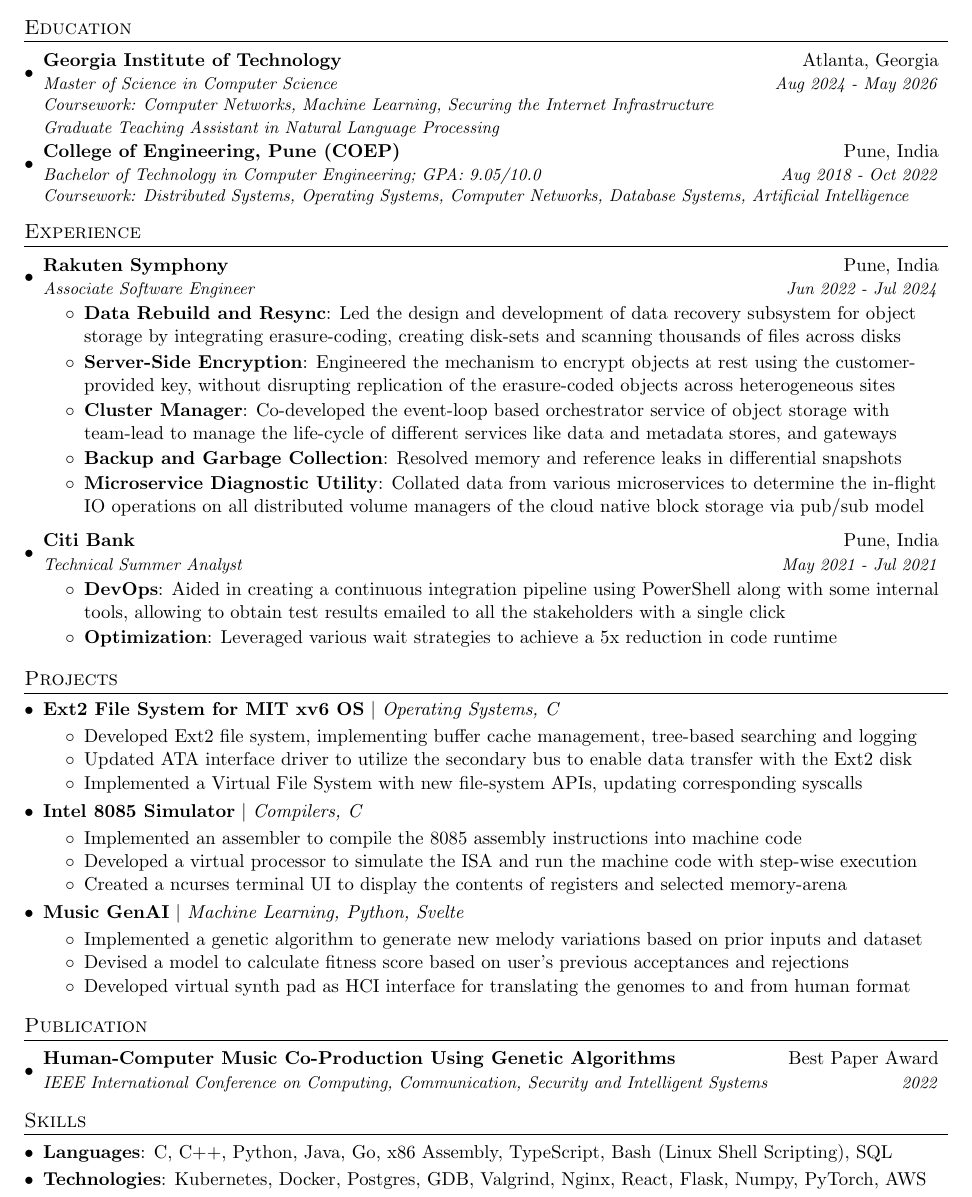
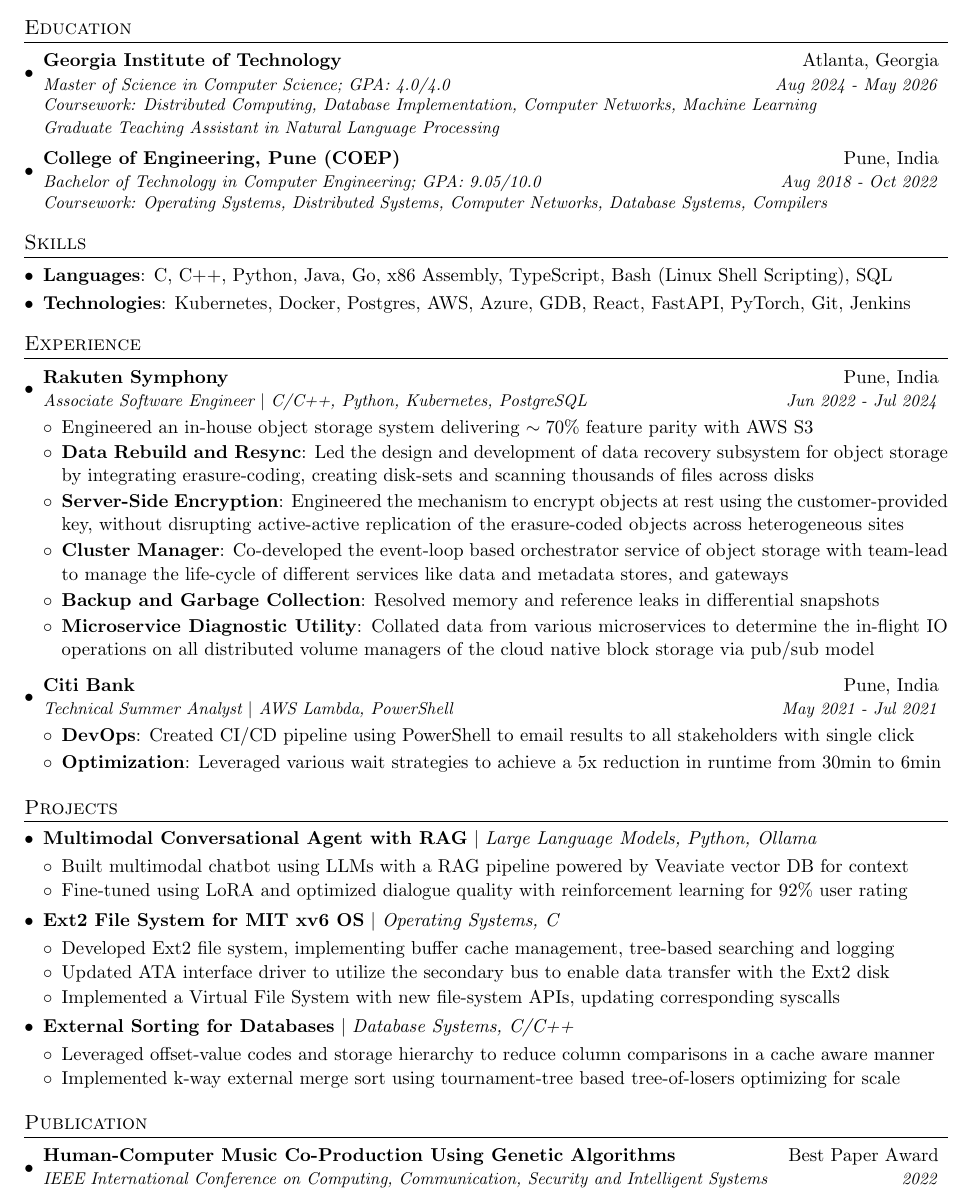
Before and after one commit to correaswebert/resume, a LaTeX CV (Swebert_Correa_Resume.tex): part of the page, cut so that both start at the same text. Compiled offline with pdfLaTeX.

Commit message:
Update generic resume

```diff
--- a/Swebert_Correa_Resume.tex
+++ b/Swebert_Correa_Resume.tex
@@ -18,6 +18,7 @@
 \usepackage{fancyhdr}
 \usepackage{fontawesome5}
 \usepackage{hyperref}
+\usepackage{ragged2e}
 
 \makeatletter
 \newcommand{\github}[1]{%
@@ -54,7 +55,9 @@
 % Custom commands
 \newcommand{\resumeItem}[2]{
   \item{
+    \begin{justify}
     \textbf{#1}{: #2 \vspace{-1pt}}
+    \end{justify}
   }
 }
 
@@ -104,12 +107,13 @@
 
 \newcommand{\resumeSubHeadingListStart}{\begin{itemize}[leftmargin=*]}
 \newcommand{\resumeSubHeadingListEnd}{\end{itemize}\vspace{-5pt}}
-\newcommand{\resumeItemListStart}{\begin{itemize}}
+\newcommand{\resumeItemListStart}{\begin{itemize}[leftmargin=*]}
 \newcommand{\resumeItemListEnd}{\end{itemize}\vspace{-5pt}}
 
 %-------------------------------------------
 
 \begin{document}
+
 
 {\Large \textbf{Swebert Correa}}
 \hfill
@@ -123,14 +127,14 @@
 \hfill
 \href{https://github.com/correaswebert}{github.com/correaswebert}
 
-% ------------------------------------------------------------
+% ------- ------- ------- %
 
 \section{Education}
   \resumeSubHeadingListStart
     \educationInfo
       {Georgia Institute of Technology}{Atlanta, Georgia}
-      {Master of Science in Computer Science}{Aug 2024 - May 2026}
-      {Coursework: Computer Networks, Machine Learning, Securing the Internet Infrastructure \\
+      {Master of Science in Computer Science; GPA: 4.0/4.0}{Aug 2024 - May 2026}
+      {Coursework: Distributed Computing, Database Implementation, Computer Networks, Machine Learning \\
       Graduate Teaching Assistant in Natural Language Processing}
   \resumeSubHeadingListEnd
 
@@ -139,23 +143,42 @@
       {College of Engineering, Pune (COEP)}{Pune, India}
       {Bachelor of Technology in Computer Engineering;
       GPA: 9.05/10.0}{Aug 2018 - Oct 2022}
-      {Coursework: Distributed Systems, Operating Systems, Computer Networks, Database Systems, Artificial Intelligence}
+      {Coursework: Operating Systems, Distributed Systems, Computer Networks, Database Systems, Compilers}
   \resumeSubHeadingListEnd
 
-% ------------------------------------------------------------
+% ------- ------- ------- %
+
+\section{Skills}
+  \resumeSubHeadingListStart
+    \resumeSubItem
+      {Languages}
+      {C, C++, Python, Java, Go, x86 Assembly, TypeScript, Bash (Linux Shell Scripting), SQL}
+
+    \resumeSubItem
+      {Technologies}
+      {Kubernetes, Docker, Postgres, AWS, Azure, GDB, React, FastAPI, PyTorch, Git, Jenkins}
+
+    % \resumeSubItem
+    %   {Domains}
+    %   {Distributed Systems, File Systems and Storage, Operating Systems, Networking, Compilers}
+  \resumeSubHeadingListEnd
+
+% ------- ------- ------- %
 
 \section{Experience}
     \resumeSubHeadingListStart
 
     \resumeSubheading
       {Rakuten Symphony}{Pune, India}
-      {Associate Software Engineer}{Jun 2022 - Jul 2024}
+      {Associate Software Engineer $\mid$ C/C++, Python, Kubernetes, PostgreSQL}{Jun 2022 - Jul 2024}
       \resumeItemListStart
+        \resumePoint{Engineered an in-house object storage system delivering $\sim 70\%$ feature parity with AWS S3}
+
         \resumeItem{Data Rebuild and Resync}
         {Led the design and development of data recovery subsystem for object storage by integrating erasure-coding, creating disk-sets and scanning thousands of files across disks}
 
         \resumeItem{Server-Side Encryption}
-        {Engineered the mechanism to encrypt objects at rest using the customer-\\provided key, without disrupting replication of the erasure-coded objects across heterogeneous sites}
+        {Engineered the mechanism to encrypt objects at rest using the customer-provided key, without disrupting active-active replication of the erasure-coded objects across heterogeneous sites}
 
         \resumeItem{Cluster Manager}
         {Co-developed the event-loop based orchestrator service of object storage with team-lead to manage the life-cycle of different services like data and metadata stores, and gateways}
@@ -171,28 +194,31 @@
 
     \resumeSubheading
       {Citi Bank}{Pune, India}
-      {Technical Summer Analyst}{May 2021 - Jul 2021}
+      {Technical Summer Analyst $\mid$ AWS Lambda, PowerShell}{May 2021 - Jul 2021}
       \resumeItemListStart
         \resumeItem{DevOps}
-        {Aided in creating a continuous integration pipeline using PowerShell along with some internal tools, allowing to obtain test results emailed to all the stakeholders with a single click}
+        {Created CI/CD pipeline using PowerShell to email results to all stakeholders with single click}
 
         \resumeItem{Optimization}
-        {Leveraged various wait strategies to achieve a 5x reduction in code runtime}
+        {Leveraged various wait strategies to achieve a 5x reduction in runtime from 30min to 6min}
       \resumeItemListEnd
   \resumeSubHeadingListEnd
 
-% ------------------------------------------------------------
+% ------- ------- ------- %
 
 \section{Projects}
     \resumeSubHeadingListStart
-        % \projectSubheading
-        % {Mini Internet}
-        % {Computer Networks, Free Range Routing}
-        % \resumeItemListStart
-        %     \resumePoint{Managed router interface subnet assignments, enabling efficient IP addressing and network segmentation}
-        %     \resumePoint{Administrated OSPF and BGP for dynamic routing; applied BGP policies for customers/providers/peers}
-        %     \resumePoint{Incorporated RPKI and ROV filtering to safe-guard our AS; conducted BGP hijacks on other ASes}
-        % \resumeItemListEnd
+
+        \projectSubheading
+        {Multimodal Conversational Agent with RAG}
+        {Large Language Models, Python, Ollama}
+        \resumeItemListStart
+            \resumePoint
+            {Built multimodal chatbot using LLMs with a RAG pipeline powered by Veaviate vector DB for context}
+
+            \resumePoint
+            {Fine-tuned using LoRA and optimized dialogue quality with reinforcement learning for 92\% user rating}
+        \resumeItemListEnd
 
         \projectSubheading
         {Ext2 File System for MIT xv6 OS}
@@ -204,26 +230,16 @@
         \resumeItemListEnd
 
         \projectSubheading
-        {Intel 8085 Simulator}
-        {Compilers, C}
+        {External Sorting for Databases}
+        {Database Systems, C/C++}
         \resumeItemListStart
-            \resumePoint{Implemented an assembler to compile the 8085 assembly instructions into machine code}
-            \resumePoint{Developed a virtual processor to simulate the ISA and run the machine code with step-wise execution}
-            \resumePoint{Created a ncurses terminal UI to display the contents of registers and selected memory-arena}
-        \resumeItemListEnd
-
-        \projectSubheading
-        {Music GenAI}
-        {Machine Learning, Python, Svelte}
-        \resumeItemListStart
-            \resumePoint{Implemented a genetic algorithm to generate new melody variations based on prior inputs and dataset}
-            \resumePoint{Devised a model to calculate fitness score based on user's previous acceptances and rejections}
-            \resumePoint{Developed virtual synth pad as HCI interface for  translating the genomes to and from human format}
+            \resumePoint{Leveraged offset-value codes and storage hierarchy to reduce column comparisons in a cache aware manner}
+            \resumePoint{Implemented k-way external merge sort using tournament-tree based tree-of-losers optimizing for scale}
         \resumeItemListEnd
 
   \resumeSubHeadingListEnd
 
-% ------------------------------------------------------------
+% ------- ------- ------- %
 
 \section{Publication}
     \resumeSubHeadingListStart
@@ -232,17 +248,4 @@
         {IEEE International Conference on Computing, Communication, Security and Intelligent Systems}{2022}
     \resumeSubHeadingListEnd
 
-% ------------------------------------------------------------
-
-\section{Skills}
-  \resumeSubHeadingListStart
-    \resumeSubItem
-      {Languages}
-      {C, C++, Python, Java, Go, x86 Assembly, TypeScript, Bash (Linux Shell Scripting), SQL}
-
-    \resumeSubItem
-      {Technologies}
-      {Kubernetes, Docker, Postgres, GDB, Valgrind, Nginx, React, Flask, Numpy, PyTorch, AWS}
-  \resumeSubHeadingListEnd
-
 \end{document}
```
